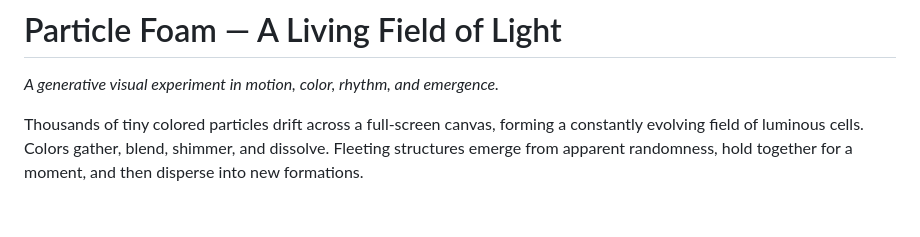
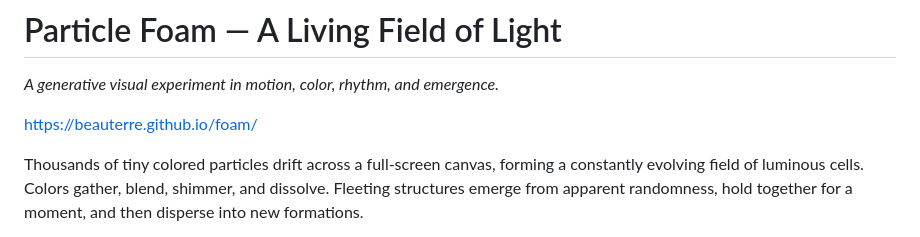
Before and after one commit to beauterre/foam, a Markdown page: README.md, the part around the change. Drawn GitHub-style; blank space fills up the shorter version.

```diff
--- a/README.md
+++ b/README.md
@@ -2,6 +2,8 @@
 # Particle Foam — A Living Field of Light
 
 *A generative visual experiment in motion, color, rhythm, and emergence.*
+
+https://beauterre.github.io/foam/
 
 Thousands of tiny colored particles drift across a full-screen canvas, forming a constantly evolving field of luminous cells. Colors gather, blend, shimmer, and dissolve. Fleeting structures emerge from apparent randomness, hold together for a moment, and then disperse into new formations.
 
```
